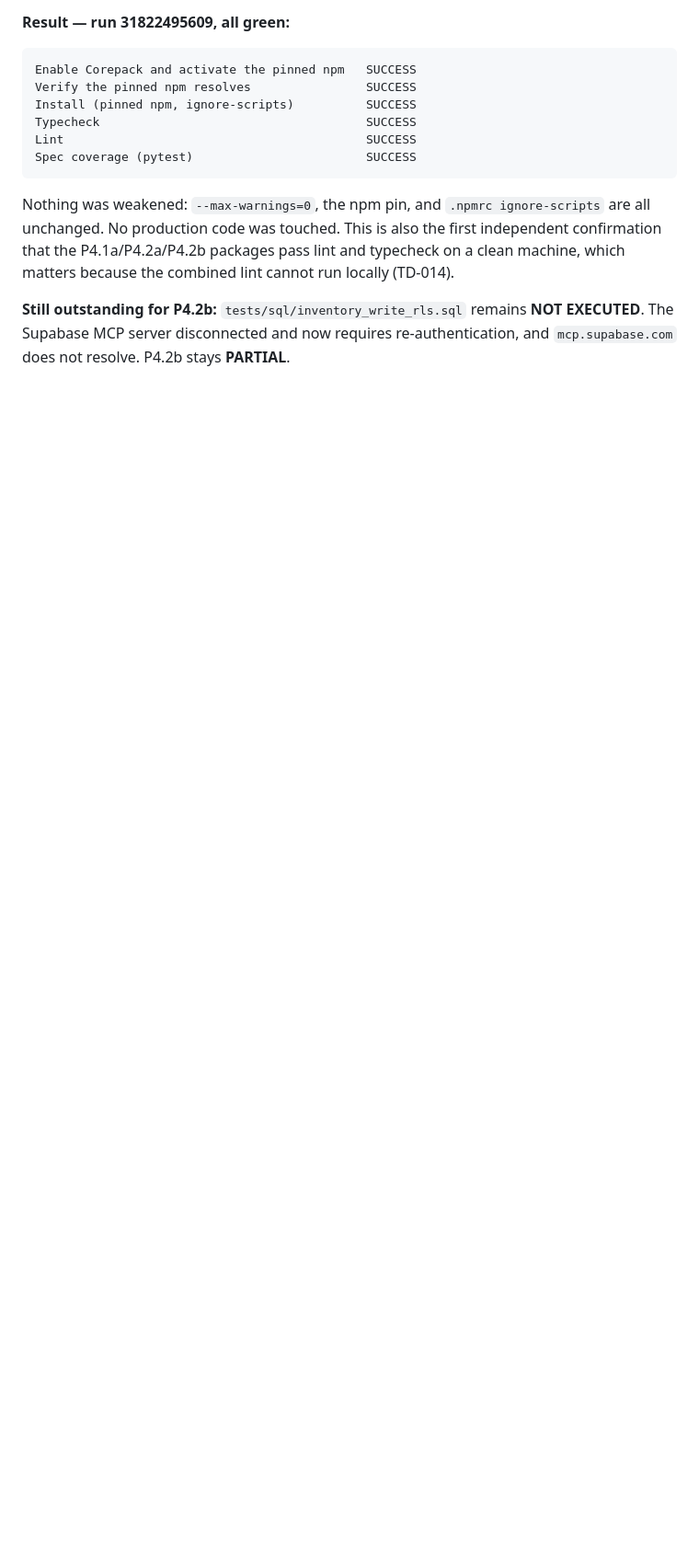
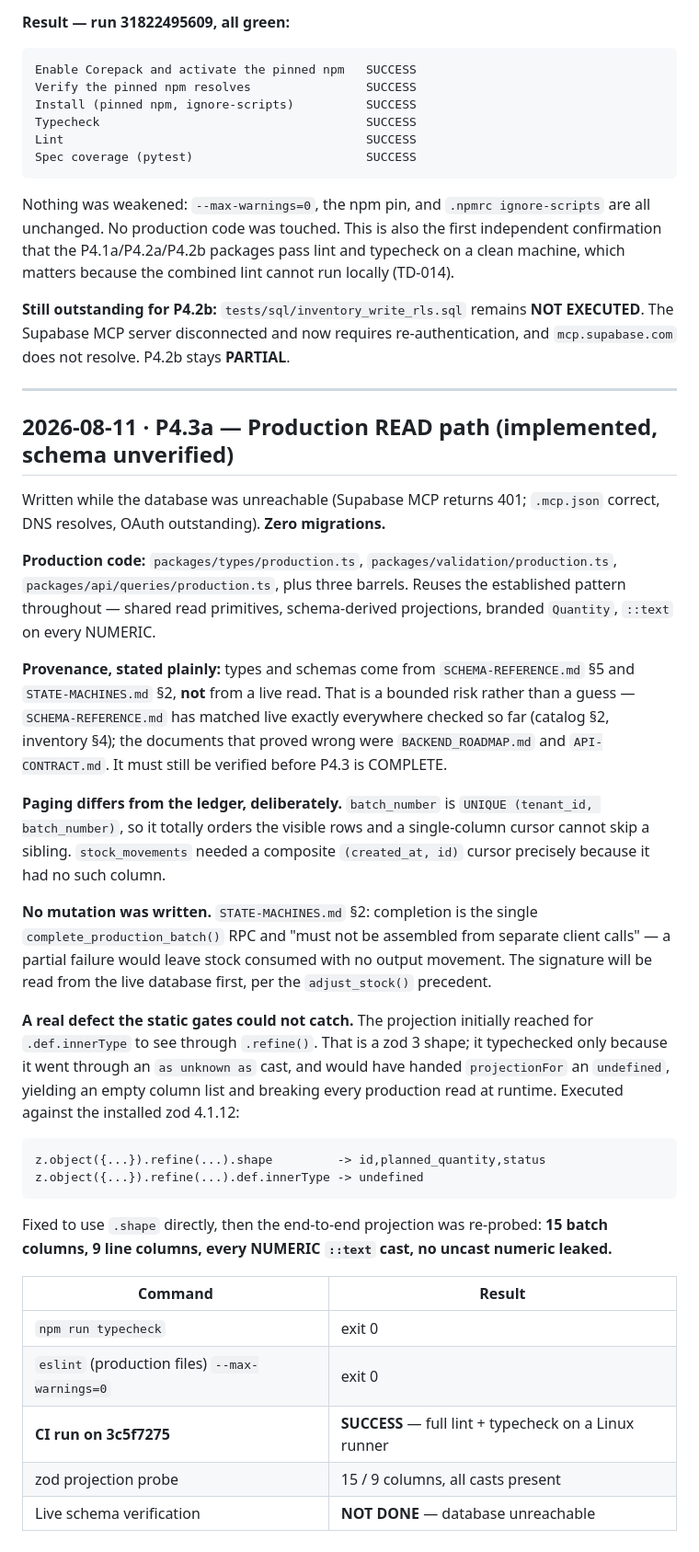
Before and after one commit to isaaCecurity/-Davila-B-B, a Markdown page: IMPLEMENTATION_LOG.md, the part around the change. Shown at 92% size. Rendered like a GitHub page; blank space fills up the shorter version.

Commit message:
docs: record P4.3a implementation and its unverified provenance
Co-Authored-By: Claude Opus 5 <noreply@anthropic.com>

````diff
--- a/IMPLEMENTATION_LOG.md
+++ b/IMPLEMENTATION_LOG.md
@@ -364,3 +364,53 @@ matters because the combined lint cannot run locally (TD-014).
 **Still outstanding for P4.2b:** `tests/sql/inventory_write_rls.sql` remains **NOT
 EXECUTED**. The Supabase MCP server disconnected and now requires re-authentication, and
 `mcp.supabase.com` does not resolve. P4.2b stays **PARTIAL**.
+
+---
+
+## 2026-08-11 · P4.3a — Production READ path (implemented, schema unverified)
+
+Written while the database was unreachable (Supabase MCP returns 401; `.mcp.json` correct,
+DNS resolves, OAuth outstanding). **Zero migrations.**
+
+**Production code:** `packages/types/production.ts`, `packages/validation/production.ts`,
+`packages/api/queries/production.ts`, plus three barrels. Reuses the established pattern
+throughout — shared read primitives, schema-derived projections, branded `Quantity`,
+`::text` on every NUMERIC.
+
+**Provenance, stated plainly:** types and schemas come from `SCHEMA-REFERENCE.md` §5 and
+`STATE-MACHINES.md` §2, **not** from a live read. That is a bounded risk rather than a
+guess — `SCHEMA-REFERENCE.md` has matched live exactly everywhere checked so far (catalog
+§2, inventory §4); the documents that proved wrong were `BACKEND_ROADMAP.md` and
+`API-CONTRACT.md`. It must still be verified before P4.3 is COMPLETE.
+
+**Paging differs from the ledger, deliberately.** `batch_number` is `UNIQUE (tenant_id,
+batch_number)`, so it totally orders the visible rows and a single-column cursor cannot
+skip a sibling. `stock_movements` needed a composite `(created_at, id)` cursor precisely
+because it had no such column.
+
+**No mutation was written.** `STATE-MACHINES.md` §2: completion is the single
+`complete_production_batch()` RPC and "must not be assembled from separate client calls" —
+a partial failure would leave stock consumed with no output movement. The signature will
+be read from the live database first, per the `adjust_stock()` precedent.
+
+**A real defect the static gates could not catch.** The projection initially reached for
+`.def.innerType` to see through `.refine()`. That is a zod 3 shape; it typechecked only
+because it went through an `as unknown as` cast, and would have handed `projectionFor` an
+`undefined`, yielding an empty column list and breaking every production read at runtime.
+Executed against the installed zod 4.1.12:
+
+```
+z.object({...}).refine(...).shape         -> id,planned_quantity,status
+z.object({...}).refine(...).def.innerType -> undefined
+```
+
+Fixed to use `.shape` directly, then the end-to-end projection was re-probed: **15 batch
+columns, 9 line columns, every NUMERIC `::text` cast, no uncast numeric leaked.**
+
+| Command | Result |
+|---|---|
+| `npm run typecheck` | exit 0 |
+| `eslint` (production files) `--max-warnings=0` | exit 0 |
+| **CI run on 3c5f7275** | **SUCCESS** — full lint + typecheck on a Linux runner |
+| zod projection probe | 15 / 9 columns, all casts present |
+| Live schema verification | **NOT DONE** — database unreachable |
````
Also changed, not shown: CURRENT_TASK.md (+41 -0 lines).
